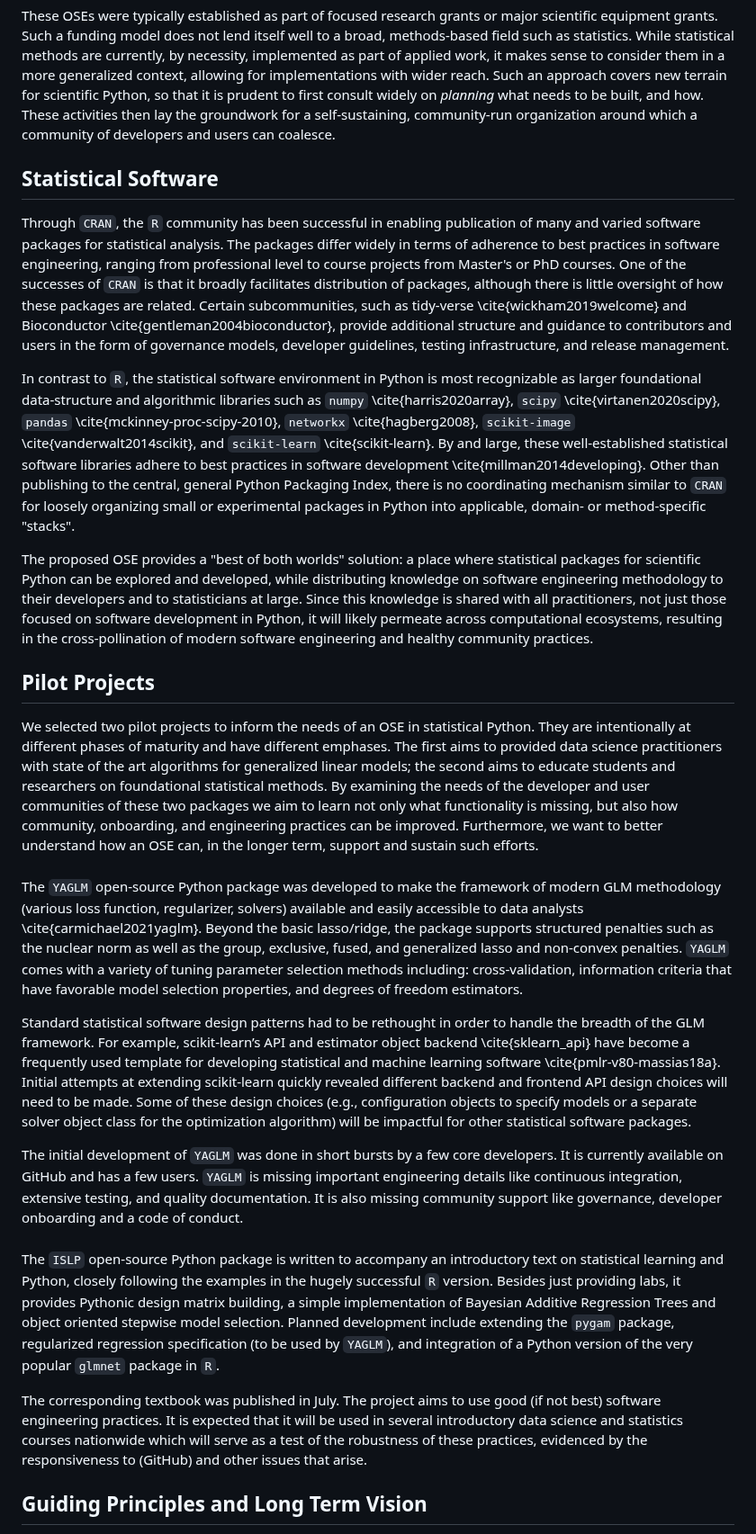
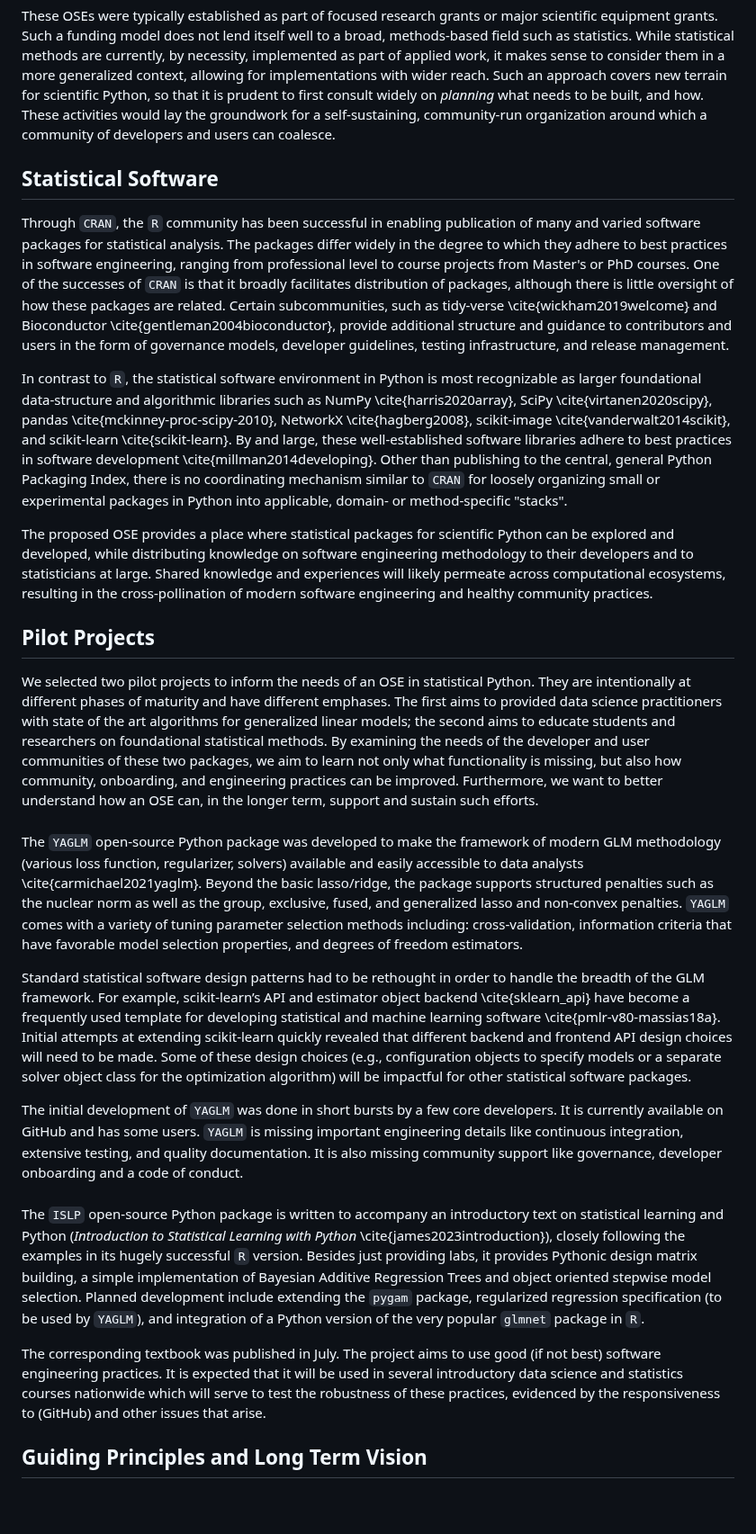
Before and after one commit to jarrodmillman/pose-stats, a Markdown page: description.md, the part around the change. Shown at 90% size. Drawn GitHub-style; blank space fills up the shorter version.

Commit message:
Edit context

```diff
--- a/description.md
+++ b/description.md
@@ -94,7 +94,7 @@ These OSEs were typically established as part of focused research grants or majo
 Such a funding model does not lend itself well to a broad, methods-based field such as statistics.
 While statistical methods are currently, by necessity, implemented as part of applied work, it makes sense to consider them in a more generalized context, allowing for implementations with wider reach.
 Such an approach covers new terrain for scientific Python, so that it is prudent to first consult widely on *planning* what needs to be built, and how.
-These activities then lay the groundwork for a self-sustaining, community-run organization around which a community of developers and users can coalesce.
+These activities would lay the groundwork for a self-sustaining, community-run organization around which a community of developers and users can coalesce.
 <!--
 That community will, in turn, implement the plan and help to support the resulting products.
 -->
@@ -122,7 +122,7 @@ qualified to conduct this work.
 ## Statistical Software
 
 Through `CRAN`, the `R` community has been successful in enabling publication of many and varied
-software packages for statistical analysis. The packages differ widely in terms of adherence to best practices
+software packages for statistical analysis. The packages differ widely in the degree to which they adhere to best practices
 in software engineering, ranging from professional level to
 course projects from Master's or PhD courses. One of the successes of `CRAN` is that it broadly facilitates
 distribution of packages, although there is little oversight of how these packages are related.
@@ -132,21 +132,21 @@ and guidance to contributors and users in the form of governance models,
 developer guidelines, testing infrastructure, and release management.
 
 In contrast to `R`, the statistical software environment in Python is most recognizable as larger foundational data-structure and algorithmic
-libraries such as `numpy` \cite{harris2020array}, `scipy` \cite{virtanen2020scipy}, `pandas` \cite{mckinney-proc-scipy-2010},
-`networkx` \cite{hagberg2008}, `scikit-image` \cite{vanderwalt2014scikit}, and `scikit-learn` \cite{scikit-learn}. By and large, these well-established statistical software libraries
+libraries such as NumPy \cite{harris2020array}, SciPy \cite{virtanen2020scipy}, pandas \cite{mckinney-proc-scipy-2010},
+NetworkX \cite{hagberg2008}, scikit-image \cite{vanderwalt2014scikit}, and scikit-learn \cite{scikit-learn}. By and large, these well-established software libraries
 adhere to best practices in software development \cite{millman2014developing}.
 Other than publishing to the central, general Python Packaging Index, there is no coordinating mechanism similar to `CRAN` for loosely organizing
 small or experimental packages in Python into applicable, domain- or method-specific "stacks".
 
-The proposed OSE provides a "best of both worlds" solution: a place where statistical packages for scientific Python can be explored and developed, while distributing knowledge on software engineering methodology to their developers and to statisticians at large.
-Since this knowledge is shared with all practitioners, not just those focused on software development in Python, it will likely permeate across computational ecosystems, resulting in the cross-pollination of modern software engineering and healthy community practices.
+The proposed OSE provides a place where statistical packages for scientific Python can be explored and developed, while distributing knowledge on software engineering methodology to their developers and to statisticians at large.
+Shared knowledge and experiences will likely permeate across computational ecosystems, resulting in the cross-pollination of modern software engineering and healthy community practices.
 
 ## Pilot Projects
 
 We selected two pilot projects to inform the needs of an OSE in statistical Python.
 They are intentionally at different phases of maturity and have different emphases.
 The first aims to provided data science practitioners with state of the art algorithms for generalized linear models; the second aims to educate students and researchers on foundational statistical methods.
-By examining the needs of the developer and user communities of these two packages we aim to learn not only what functionality is missing, but also how community, onboarding, and engineering practices can be improved.
+By examining the needs of the developer and user communities of these two packages, we aim to learn not only what functionality is missing, but also how community, onboarding, and engineering practices can be improved.
 Furthermore, we want to better understand how an OSE can, in the longer term, support and sustain such efforts.
 
 <!--
@@ -163,13 +163,13 @@ Standard statistical software design patterns had to be rethought in order to ha
 For example, scikit-learn’s API and estimator object backend \cite{sklearn_api} have
 become a frequently used template for developing statistical and
 machine learning software \cite{pmlr-v80-massias18a}. Initial attempts at extending scikit-learn quickly
-revealed different backend and frontend API design choices will need
+revealed that different backend and frontend API design choices will need
 to be made. Some of these design choices (e.g., configuration objects to
 specify models or a separate solver object class for the optimization
 algorithm) will be impactful for other statistical software packages.
 
 The initial development of `YAGLM` was done in short bursts by a few
-core developers. It is currently available on GitHub and has a few
+core developers. It is currently available on GitHub and has some
 users. `YAGLM` is missing important engineering details like continuous
 integration, extensive testing, and quality documentation. It is also
 missing community support like governance, developer onboarding and a
@@ -181,17 +181,18 @@ code of conduct.
 
 ###
 
-The `ISLP` open-source Python package is written to accompany an introductory text on statistical learning and Python,
-closely following the examples in the hugely successful `R` version. Besides just providing labs,
+The `ISLP` open-source Python package is written to accompany an introductory text on statistical learning and Python (*Introduction to Statistical Learning
+with Python* \cite{james2023introduction}),
+closely following the examples in its hugely successful `R` version. Besides just providing labs,
 it provides Pythonic design matrix building, a simple implementation of Bayesian Additive Regression Trees
 and object oriented stepwise model selection. Planned development include extending the `pygam` package,
-regularized regression specification (to be used by `YAGLM`), and  integration of a Python version
+regularized regression specification (to be used by `YAGLM`), and integration of a Python version
 of the very popular `glmnet` package in `R`.
 
 The corresponding textbook was published in July.  The project aims to
 use good (if not best) software engineering practices.  It is expected
 that it will be used in several introductory data science and
-statistics courses nationwide which will serve as a test of the robustness
+statistics courses nationwide which will serve to test the robustness
 of these practices, evidenced by the responsiveness to (GitHub) and other issues that arise.
 
 ## Guiding Principles and Long Term Vision
```
